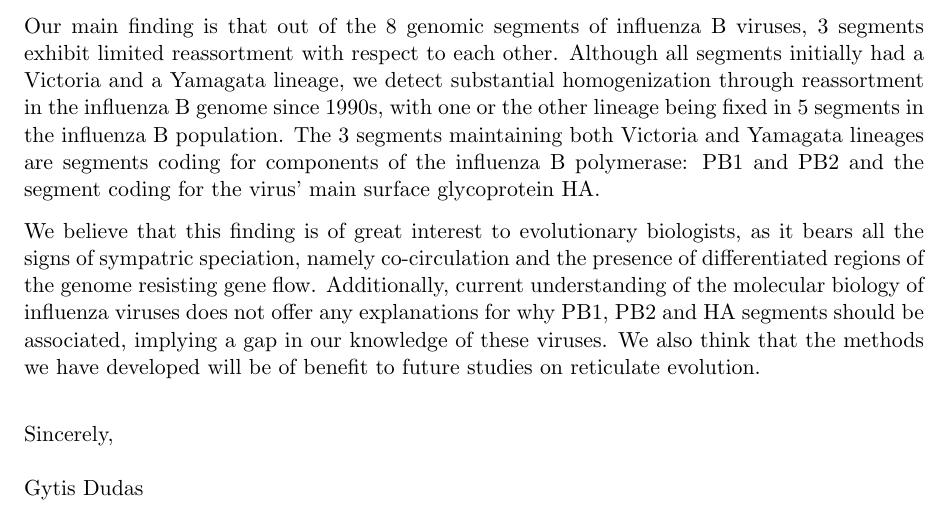
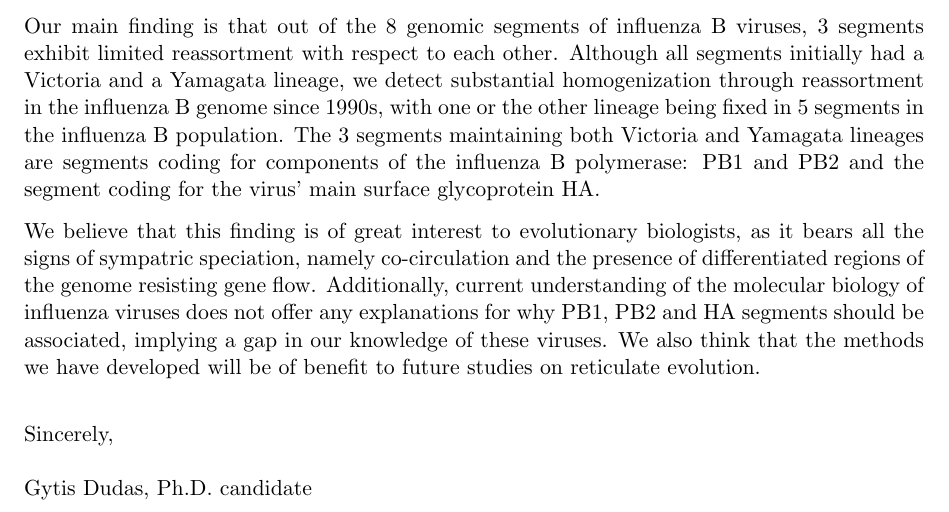
Before and after one commit to evogytis/fluB, a LaTeX document (correspondence/coverLetter.tex): part of the page, cut so that both start at the same text. Compiled offline with pdfLaTeX.

Commit message:
Adding a more favourable title.

```diff
--- a/correspondence/coverLetter.tex
+++ b/correspondence/coverLetter.tex
@@ -9,7 +9,7 @@
 \nolines
 \noHeadline
 \noheadline
-\signature{Gytis Dudas}
+\signature{Gytis Dudas, Ph.D. candidate}
 
 \namefrom{}
 \addrfrom{Inst.\ of Evolutionary Biology \\ University of Edinburgh \\ Ashworth Laboratories \\ King's Buildings \\ Edinburgh, UK}
```
